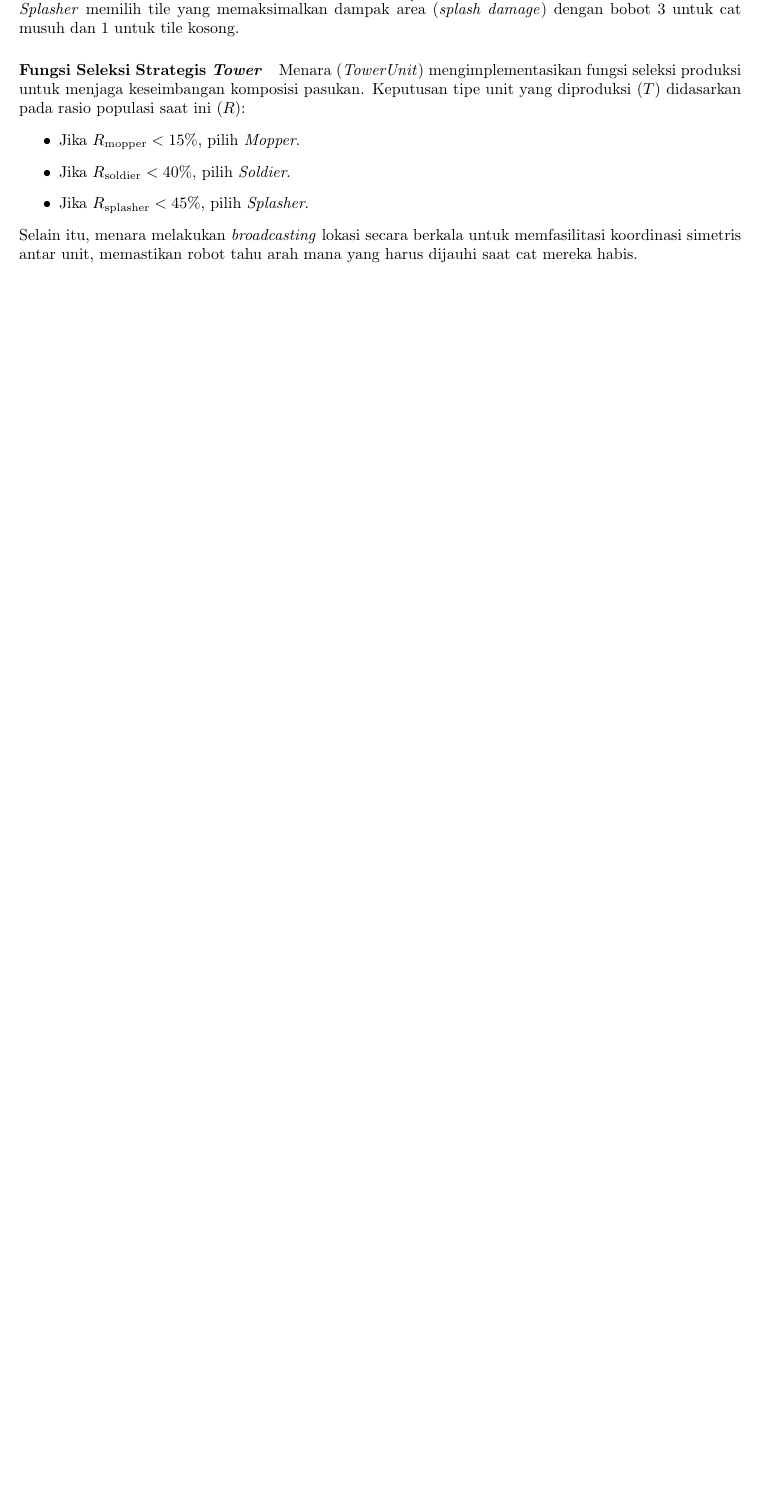
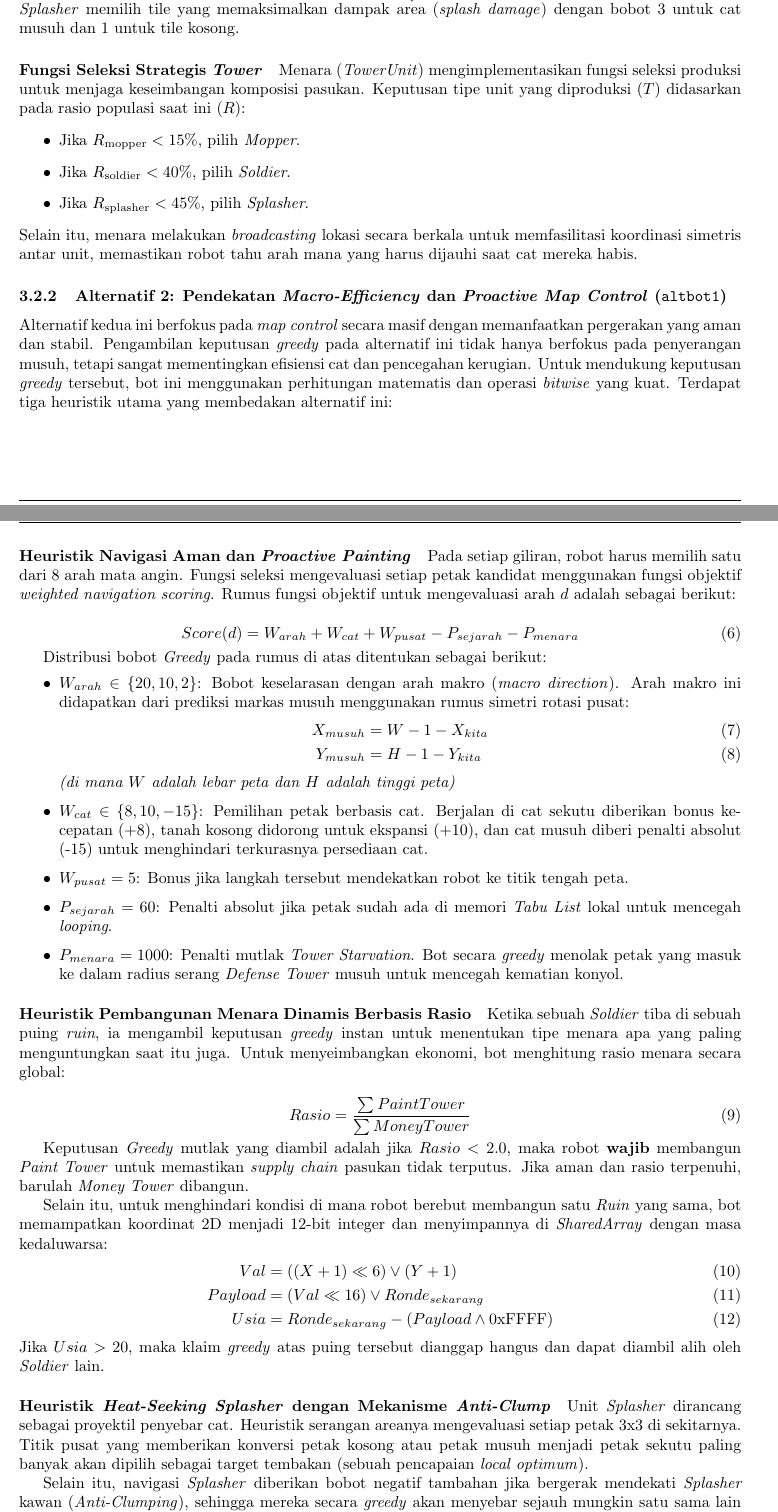
Before and after one commit to juanoloando/Tubes1_SetelMusiknya, a LaTeX document (doc/main.tex, which reads doc/chapters/bab3.tex): part of page 9 of 17 before the commit and two parts of pages 10 and 11 of 19 after it, the two joined at a grey line, cut so that both start at the same text, the shorter picture padded with empty space. Compiled offline with pdfLaTeX.

Commit message:
feat: bab 3 altbot1 dan gambar mainbot

```diff
--- a/doc/chapters/bab3.tex
+++ b/doc/chapters/bab3.tex
@@ -112,6 +112,56 @@ Menara (\textit{TowerUnit}) mengimplementasikan fungsi seleksi produksi untuk me
 \end{itemize}
 Selain itu, menara melakukan \textit{broadcasting} lokasi secara berkala untuk memfasilitasi koordinasi simetris antar unit, memastikan robot tahu arah mana yang harus dijauhi saat cat mereka habis.
 
+\subsubsection{Alternatif 2: Pendekatan \textit{Macro-Efficiency} dan \textit{Proactive Map Control} (\texttt{altbot1})}
+
+Alternatif kedua ini berfokus pada \textit{map control} secara masif dengan memanfaatkan pergerakan yang aman dan stabil. Pengambilan keputusan \textit{greedy} pada alternatif ini tidak hanya berfokus pada penyerangan musuh, tetapi sangat mementingkan efisiensi cat dan pencegahan kerugian. Untuk mendukung keputusan \textit{greedy} tersebut, bot ini menggunakan perhitungan matematis dan operasi \textit{bitwise} yang kuat. Terdapat tiga heuristik utama yang membedakan alternatif ini:
+
+\paragraph{Heuristik Navigasi Aman dan \textit{Proactive Painting}}
+
+Pada setiap giliran, robot harus memilih satu dari 8 arah mata angin. Fungsi seleksi mengevaluasi setiap petak kandidat menggunakan fungsi objektif \textit{weighted navigation scoring}. Rumus fungsi objektif untuk mengevaluasi arah $d$ adalah sebagai berikut:
+
+\begin{equation}
+    Score(d) = W_{arah} + W_{cat} + W_{pusat} - P_{sejarah} - P_{menara}
+\end{equation}
+
+Distribusi bobot \textit{Greedy} pada rumus di atas ditentukan sebagai berikut:
+\begin{itemize}
+    \item $W_{arah} \in \{20, 10, 2\}$: Bobot keselarasan dengan arah makro (\textit{macro direction}). Arah makro ini didapatkan dari prediksi markas musuh menggunakan rumus simetri rotasi pusat:
+    \begin{align}
+        X_{musuh} &= W - 1 - X_{kita} \\
+        Y_{musuh} &= H - 1 - Y_{kita}
+    \end{align}
+    \textit{(di mana $W$ adalah lebar peta dan $H$ adalah tinggi peta)}
+    \item $W_{cat} \in \{8, 10, -15\}$: Pemilihan petak berbasis cat. Berjalan di cat sekutu diberikan bonus kecepatan (+8), tanah kosong didorong untuk ekspansi (+10), dan cat musuh diberi penalti absolut (-15) untuk menghindari terkurasnya persediaan cat.
+    \item $W_{pusat} = 5$: Bonus jika langkah tersebut mendekatkan robot ke titik tengah peta.
+    \item $P_{sejarah} = 60$: Penalti absolut jika petak sudah ada di memori \textit{Tabu List} lokal untuk mencegah \textit{looping}.
+    \item $P_{menara} = 1000$: Penalti mutlak \textit{Tower Starvation}. Bot secara \textit{greedy} menolak petak yang masuk ke dalam radius serang \textit{Defense Tower} musuh untuk mencegah kematian konyol.
+\end{itemize}
+
+\paragraph{Heuristik Pembangunan Menara Dinamis Berbasis Rasio}
+
+Ketika sebuah \textit{Soldier} tiba di sebuah puing \textit{ruin}, ia mengambil keputusan \textit{greedy} instan untuk menentukan tipe menara apa yang paling menguntungkan saat itu juga. Untuk menyeimbangkan ekonomi, bot menghitung rasio menara secara global:
+
+\begin{equation}
+    Rasio = \frac{\sum PaintTower}{\sum MoneyTower}
+\end{equation}
+
+Keputusan \textit{Greedy} mutlak yang diambil adalah jika $Rasio < 2.0$, maka robot \textbf{wajib} membangun \textit{Paint Tower} untuk memastikan \textit{supply chain} pasukan tidak terputus. Jika aman dan rasio terpenuhi, barulah \textit{Money Tower} dibangun.
+
+Selain itu, untuk menghindari kondisi di mana robot berebut membangun satu \textit{Ruin} yang sama, bot memampatkan koordinat 2D menjadi 12-bit integer dan menyimpannya di \textit{SharedArray} dengan masa kedaluwarsa:
+\begin{align}
+    Val &= ((X + 1) \ll 6) \lor (Y + 1) \\
+    Payload &= (Val \ll 16) \lor Ronde_{sekarang} \\
+    Usia &= Ronde_{sekarang} - (Payload \land \text{0xFFFF})
+\end{align}
+Jika $Usia > 20$, maka klaim \textit{greedy} atas puing tersebut dianggap hangus dan dapat diambil alih oleh \textit{Soldier} lain.
+
+\paragraph{Heuristik \textit{Heat-Seeking Splasher} dengan Mekanisme \textit{Anti-Clump}}
+
+Unit \textit{Splasher} dirancang sebagai proyektil penyebar cat. Heuristik serangan areanya mengevaluasi setiap petak 3x3 di sekitarnya. Titik pusat yang memberikan konversi petak kosong atau petak musuh menjadi petak sekutu paling banyak akan dipilih sebagai target tembakan (sebuah pencapaian \textit{local optimum}).
+
+Selain itu, navigasi \textit{Splasher} diberikan bobot negatif tambahan jika bergerak mendekati \textit{Splasher} kawan (\textit{Anti-Clumping}), sehingga mereka secara \textit{greedy} akan menyebar sejauh mungkin satu sama lain bagaikan gas yang mengisi ruang kosong, mengoptimalkan luas area yang diwarnai dalam waktu sesingkat mungkin.
+
 \subsection{Analisis Efisiensi dan Efektivitas}
 
 \textit{(Akan diisi setelah ketiga alternatif selesai dikembangkan.)}
```
Also changed, not shown: doc/images/mainbotvsaltbot1_donkey.png, doc/images/mainbotvsaltbot1_huge.png, doc/images/mainbotvsaltbot1_small.png, doc/images/mainbotvsaltbot2_donkey.png, doc/images/mainbotvsaltbot2_huge.png, doc/images/mainbotvsaltbot2_small.png, doc/chapters/bab3.tex (4 more changed lines).
